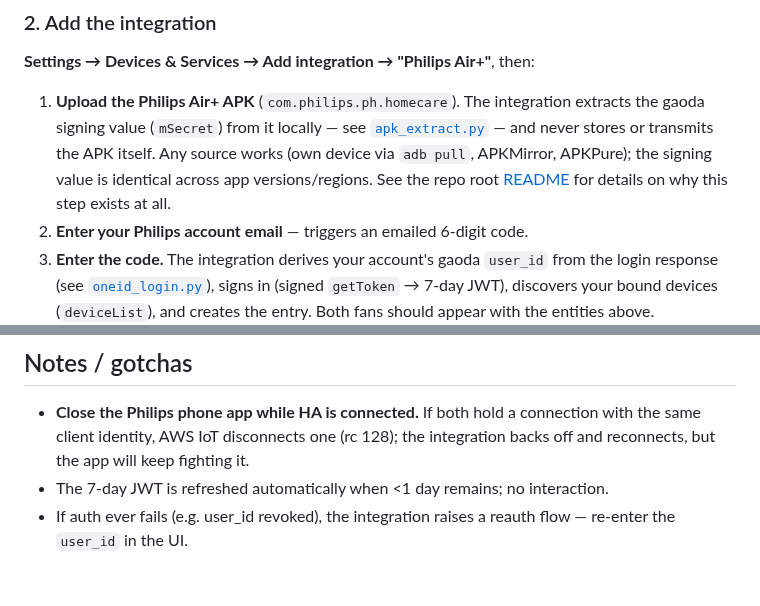
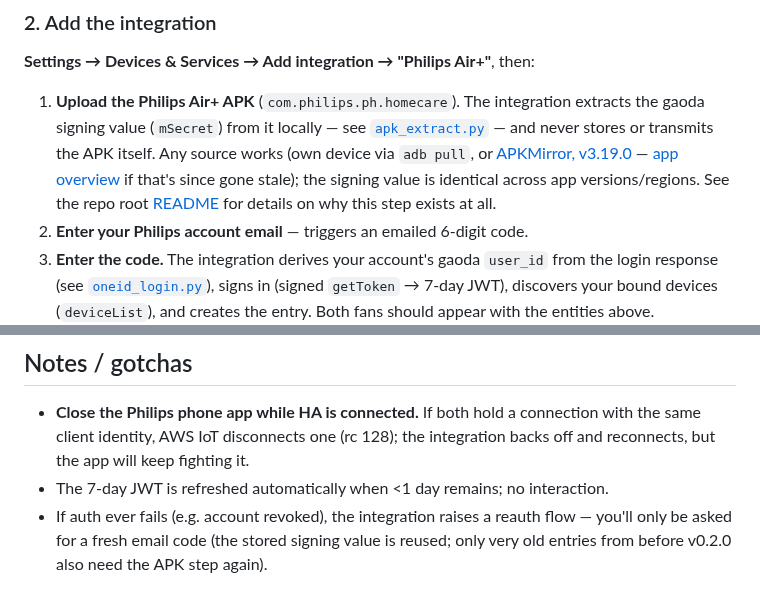
Before and after one commit to Ka3seBr0t/HA_Philips_Air_Plus, a Markdown page: custom_components/philips_airplus/README.md, 2 parts joined by grey strips. GitHub-like rendering.

```diff
--- a/custom_components/philips_airplus/README.md
+++ b/custom_components/philips_airplus/README.md
@@ -47,10 +47,12 @@ Home Assistant.
 1. **Upload the Philips Air+ APK** (`com.philips.ph.homecare`). The
    integration extracts the gaoda signing value (`mSecret`) from it locally —
    see [`apk_extract.py`](apk_extract.py) — and never stores or transmits the
-   APK itself. Any source works (own device via `adb pull`, APKMirror,
-   APKPure); the signing value is identical across app versions/regions. See
-   the repo root [README](../../README.md) for details on why this step
-   exists at all.
+   APK itself. Any source works (own device via `adb pull`, or
+   [APKMirror, v3.19.0](https://www.apkmirror.com/apk/versuni-netherlands-b-v/philips-air/philips-air-3-19-0-release/) —
+   [app overview](https://www.apkmirror.com/apk/versuni-netherlands-b-v/philips-air/)
+   if that's since gone stale); the signing value is identical across app
+   versions/regions. See the repo root [README](../../README.md) for details
+   on why this step exists at all.
 2. **Enter your Philips account email** — triggers an emailed 6-digit code.
 3. **Enter the code.** The integration derives your account's gaoda
    `user_id` from the login response (see
@@ -79,5 +81,7 @@ and only asks for a fresh email code.
   connection with the same client identity, AWS IoT disconnects one (rc 128);
   the integration backs off and reconnects, but the app will keep fighting it.
 - The 7-day JWT is refreshed automatically when <1 day remains; no interaction.
-- If auth ever fails (e.g. user_id revoked), the integration raises a reauth
-  flow — re-enter the `user_id` in the UI.
+- If auth ever fails (e.g. account revoked), the integration raises a reauth
+  flow — you'll only be asked for a fresh email code (the stored signing
+  value is reused; only very old entries from before v0.2.0 also need the
+  APK step again).
```
Also changed, not shown: CHANGELOG.md (added, +57 -0 lines), README.md (+10 -5 lines), brand/icon.png (added), brand/icon@2x.png (added), brand/logo.png (added), brand/logo@2x.png (added), brand/source.png (added), 10 other files.
